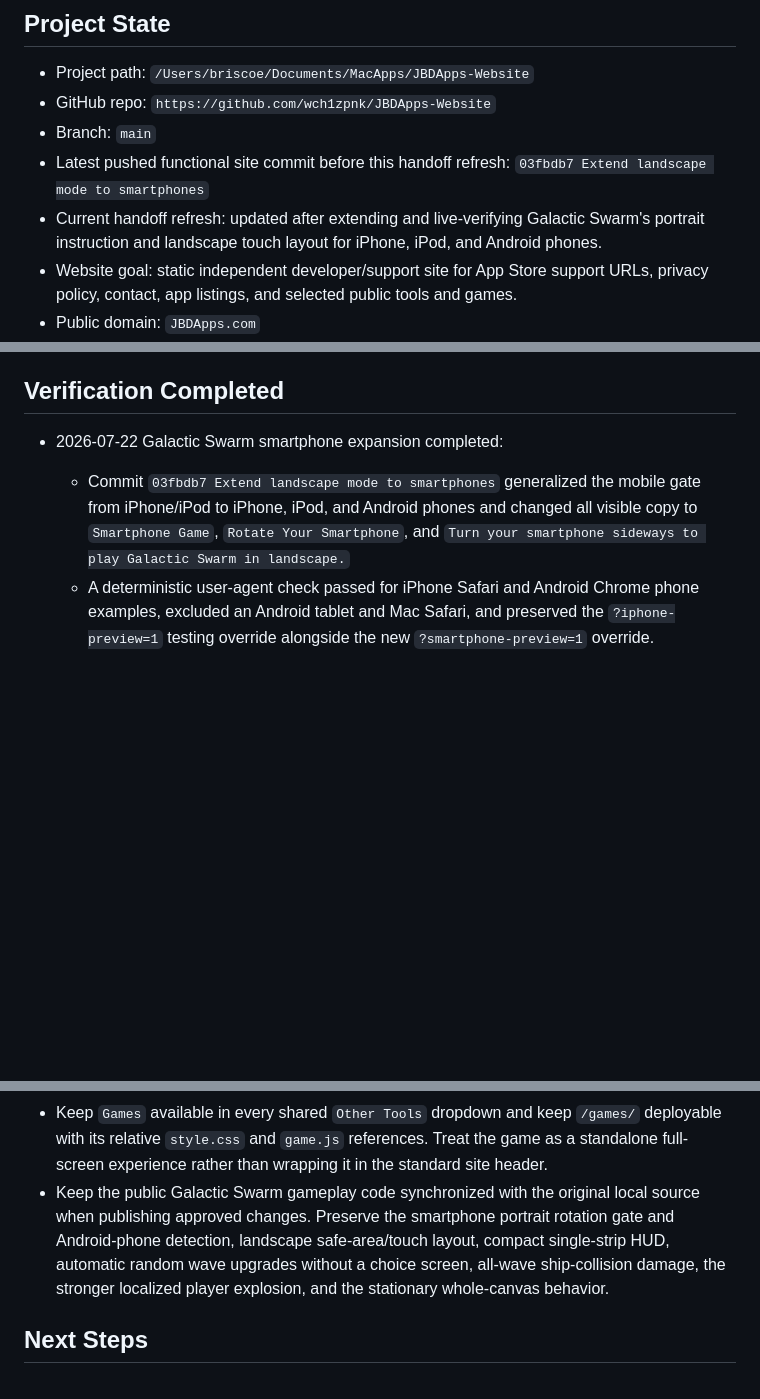
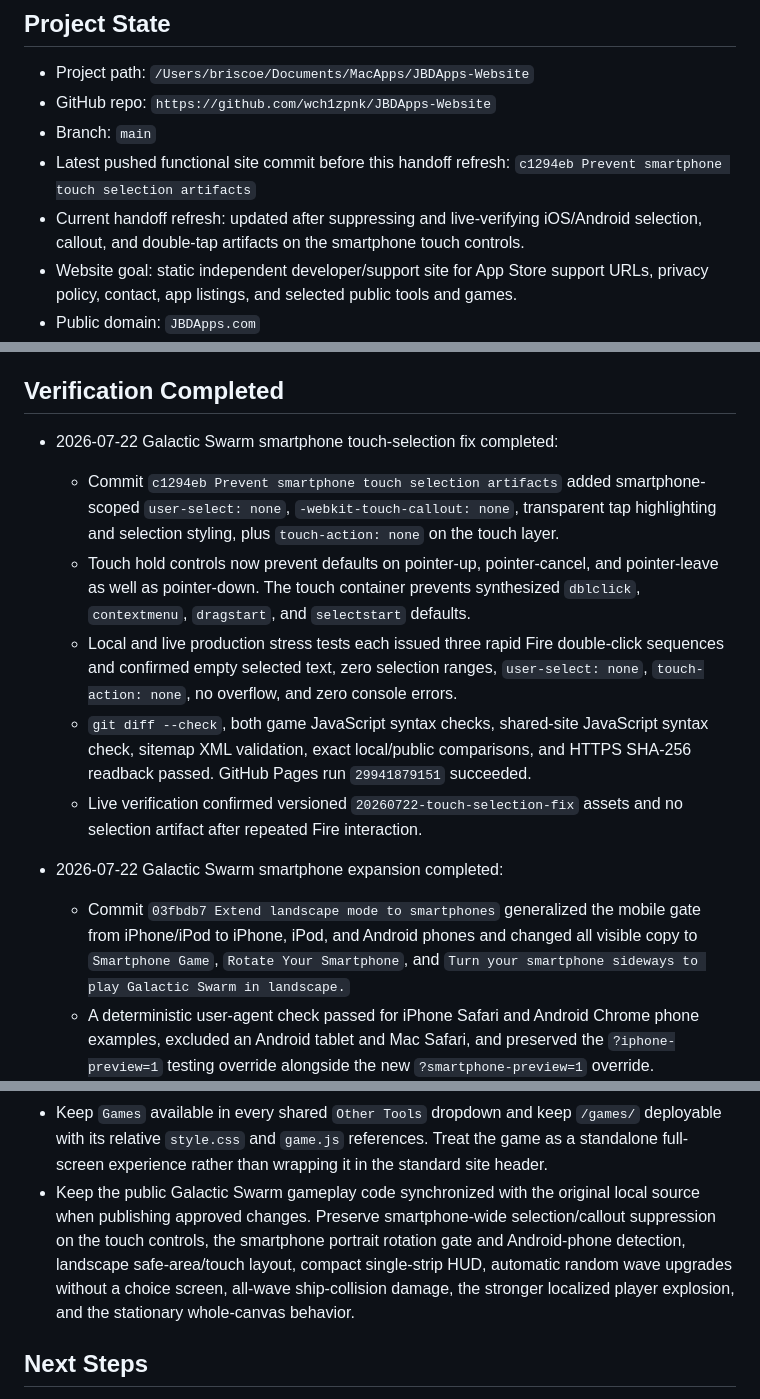
Before and after one commit to wch1zpnk/JBDApps-Website, a Markdown page: Handoff for New Chat.md, 3 parts joined by grey strips. Drawn GitHub-style; blank space fills up the shorter version.

Commit message:
Document smartphone touch selection fix

```diff
--- a/Handoff for New Chat.md
+++ b/Handoff for New Chat.md
@@ -11,8 +11,8 @@ Read this file before making website, domain, GitHub Pages, Cloudflare DNS, supp
 - Project path: `/Users/briscoe/Documents/MacApps/JBDApps-Website`
 - GitHub repo: `https://github.com/wch1zpnk/JBDApps-Website`
 - Branch: `main`
-- Latest pushed functional site commit before this handoff refresh: `03fbdb7 Extend landscape mode to smartphones`
-- Current handoff refresh: updated after extending and live-verifying Galactic Swarm's portrait instruction and landscape touch layout for iPhone, iPod, and Android phones.
+- Latest pushed functional site commit before this handoff refresh: `c1294eb Prevent smartphone touch selection artifacts`
+- Current handoff refresh: updated after suppressing and live-verifying iOS/Android selection, callout, and double-tap artifacts on the smartphone touch controls.
 - Website goal: static independent developer/support site for App Store support URLs, privacy policy, contact, app listings, and selected public tools and games.
 - Public domain: `JBDApps.com`
 - Hosting target: GitHub Pages from `main` branch root.
@@ -104,6 +106,13 @@ Read this file before making website, domain, GitHub Pages, Cloudflare DNS, supp
   - Email DNS records are present in Cloudflare DNS and public DNS: MX, SPF TXT, DKIM TXT, and DMARC TXT.
 
 ## Verification Completed
+
+- 2026-07-22 Galactic Swarm smartphone touch-selection fix completed:
+  - Commit `c1294eb Prevent smartphone touch selection artifacts` added smartphone-scoped `user-select: none`, `-webkit-touch-callout: none`, transparent tap highlighting and selection styling, plus `touch-action: none` on the touch layer.
+  - Touch hold controls now prevent defaults on pointer-up, pointer-cancel, and pointer-leave as well as pointer-down. The touch container prevents synthesized `dblclick`, `contextmenu`, `dragstart`, and `selectstart` defaults.
+  - Local and live production stress tests each issued three rapid Fire double-click sequences and confirmed empty selected text, zero selection ranges, `user-select: none`, `touch-action: none`, no overflow, and zero console errors.
+  - `git diff --check`, both game JavaScript syntax checks, shared-site JavaScript syntax check, sitemap XML validation, exact local/public comparisons, and HTTPS SHA-256 readback passed. GitHub Pages run `29941879151` succeeded.
+  - Live verification confirmed versioned `20260722-touch-selection-fix` assets and no selection artifact after repeated Fire interaction.
 
 - 2026-07-22 Galactic Swarm smartphone expansion completed:
   - Commit `03fbdb7 Extend landscape mode to smartphones` generalized the mobile gate from iPhone/iPod to iPhone, iPod, and Android phones and changed all visible copy to `Smartphone Game`, `Rotate Your Smartphone`, and `Turn your smartphone sideways to play Galactic Swarm in landscape.`
@@ -401,7 +410,7 @@ Read this file before making website, domain, GitHub Pages, Cloudflare DNS, supp
 - Keep app-specific FAQs on their app product pages. The general `/support/` page should remain generic and should not accumulate app-specific FAQ sections.
 - Keep Voice Command Atlas Mac App Store copy centered on the explicitly selected `.voicecontrolcommands` export and re-import workflow. Do not restore claims that the Mac App Store build reads another app's preferences or restarts Voice Control/system processes.
 - Keep `Games` available in every shared `Other Tools` dropdown and keep `/games/` deployable with its relative `style.css` and `game.js` references. Treat the game as a standalone full-screen experience rather than wrapping it in the standard site header.
-- Keep the public Galactic Swarm gameplay code synchronized with the original local source when publishing approved changes. Preserve the smartphone portrait rotation gate and Android-phone detection, landscape safe-area/touch layout, compact single-strip HUD, automatic random wave upgrades without a choice screen, all-wave ship-collision damage, the stronger localized player explosion, and the stationary whole-canvas behavior.
+- Keep the public Galactic Swarm gameplay code synchronized with the original local source when publishing approved changes. Preserve smartphone-wide selection/callout suppression on the touch controls, the smartphone portrait rotation gate and Android-phone detection, landscape safe-area/touch layout, compact single-strip HUD, automatic random wave upgrades without a choice screen, all-wave ship-collision damage, the stronger localized player explosion, and the stationary whole-canvas behavior.
 
 ## Next Steps
 
```
Also changed, not shown: other parts of Handoff for New Chat.md (+2 -0 lines).
